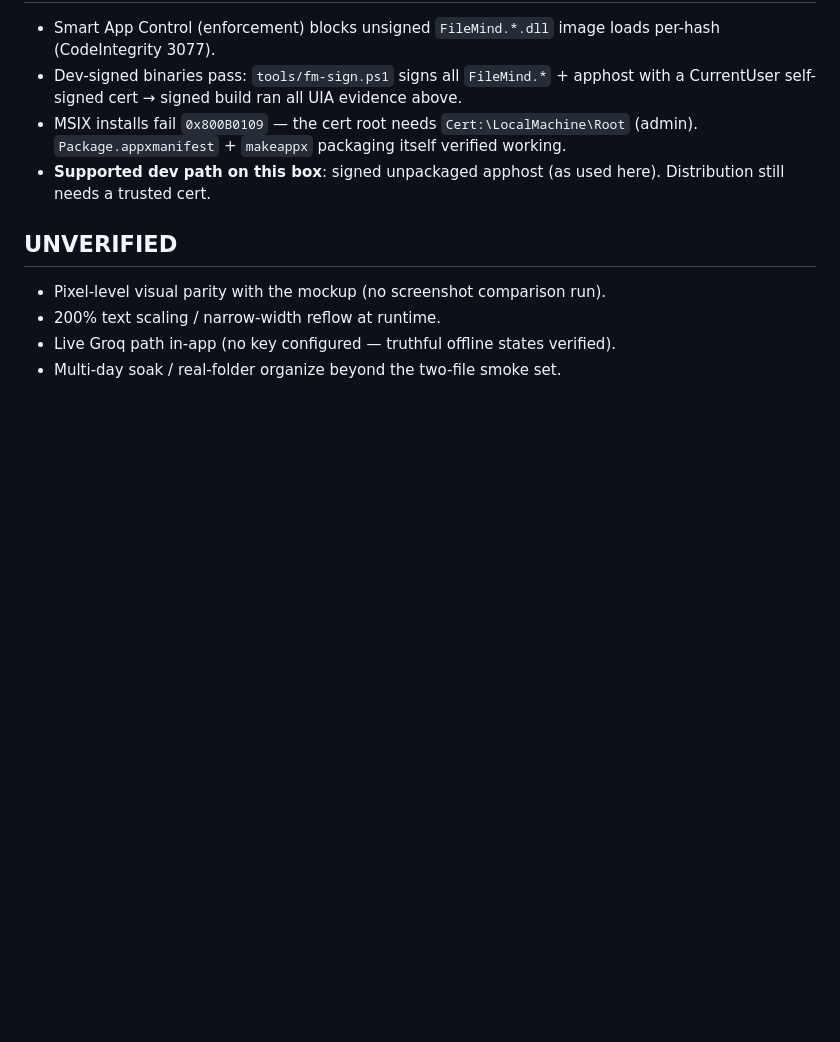
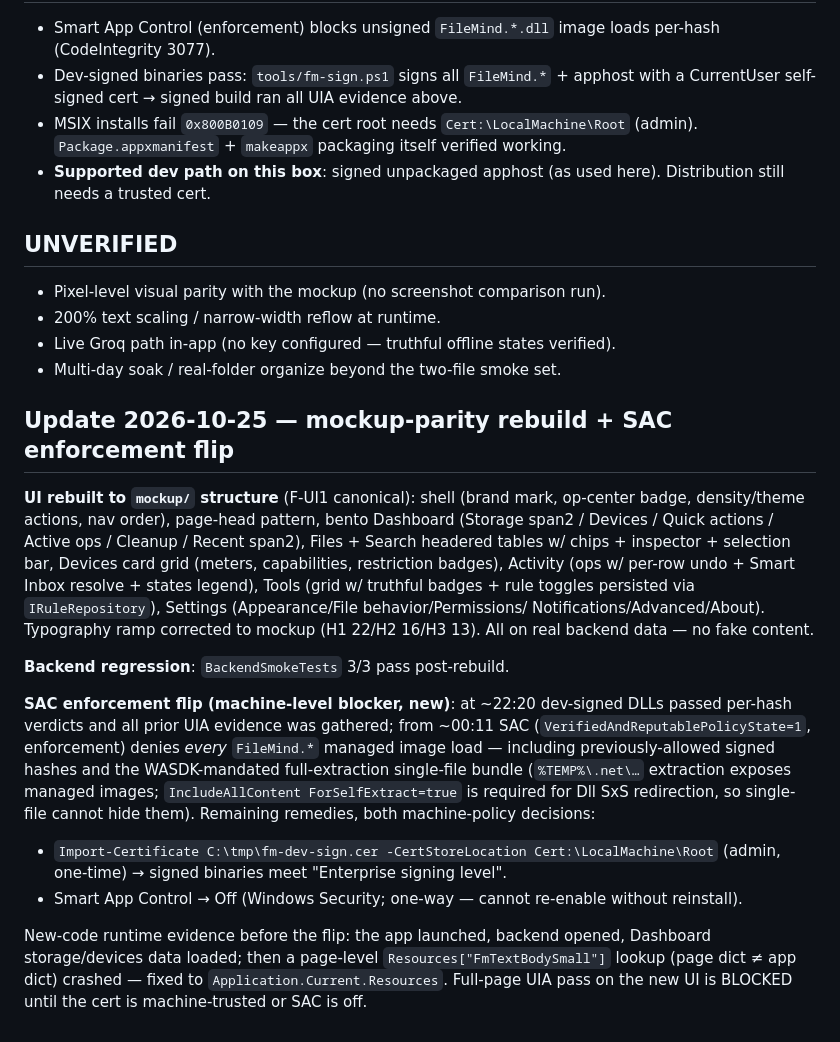
Before and after one commit to Mr-Compile/FileMind, a Markdown page: docs/qa/QA_EVIDENCE_PLAN-014.md, the part around the change. GitHub-like rendering; blank space fills up the shorter version.

```diff
--- a/docs/qa/QA_EVIDENCE_PLAN-014.md
+++ b/docs/qa/QA_EVIDENCE_PLAN-014.md
@@ -111,3 +111,38 @@ Every user-file mutation flows through `OrganizerPipeline` /
 - 200% text scaling / narrow-width reflow at runtime.
 - Live Groq path in-app (no key configured — truthful offline states verified).
 - Multi-day soak / real-folder organize beyond the two-file smoke set.
+
+## Update 2026-10-25 — mockup-parity rebuild + SAC enforcement flip
+
+**UI rebuilt to `mockup/` structure** (F-UI1 canonical): shell (brand mark,
+op-center badge, density/theme actions, nav order), page-head pattern,
+bento Dashboard (Storage span2 / Devices / Quick actions / Active ops /
+Cleanup / Recent span2), Files + Search headered tables w/ chips +
+inspector + selection bar, Devices card grid (meters, capabilities,
+restriction badges), Activity (ops w/ per-row undo + Smart Inbox resolve +
+states legend), Tools (grid w/ truthful badges + rule toggles persisted via
+`IRuleRepository`), Settings (Appearance/File behavior/Permissions/
+Notifications/Advanced/About). Typography ramp corrected to mockup
+(H1 22/H2 16/H3 13). All on real backend data — no fake content.
+
+**Backend regression**: `BackendSmokeTests` 3/3 pass post-rebuild.
+
+**SAC enforcement flip (machine-level blocker, new)**: at ~22:20 dev-signed
+DLLs passed per-hash verdicts and all prior UIA evidence was gathered;
+from ~00:11 SAC (`VerifiedAndReputablePolicyState=1`, enforcement) denies
+*every* `FileMind.*` managed image load — including previously-allowed
+signed hashes and the WASDK-mandated full-extraction single-file bundle
+(`%TEMP%\.net\…` extraction exposes managed images; `IncludeAllContent
+ForSelfExtract=true` is required for Dll SxS redirection, so single-file
+cannot hide them). Remaining remedies, both machine-policy decisions:
+
+- `Import-Certificate C:\tmp\fm-dev-sign.cer -CertStoreLocation Cert:\LocalMachine\Root`
+  (admin, one-time) → signed binaries meet "Enterprise signing level".
+- Smart App Control → Off (Windows Security; one-way — cannot re-enable
+  without reinstall).
+
+New-code runtime evidence before the flip: the app launched, backend
+opened, Dashboard storage/devices data loaded; then a page-level
+`Resources["FmTextBodySmall"]` lookup (page dict ≠ app dict) crashed —
+fixed to `Application.Current.Resources`. Full-page UIA pass on the new
+UI is BLOCKED until the cert is machine-trusted or SAC is off.
```
Also changed, not shown: docs/plans/PLAN-014-MEGAPLAN.md (+14 -7 lines).
